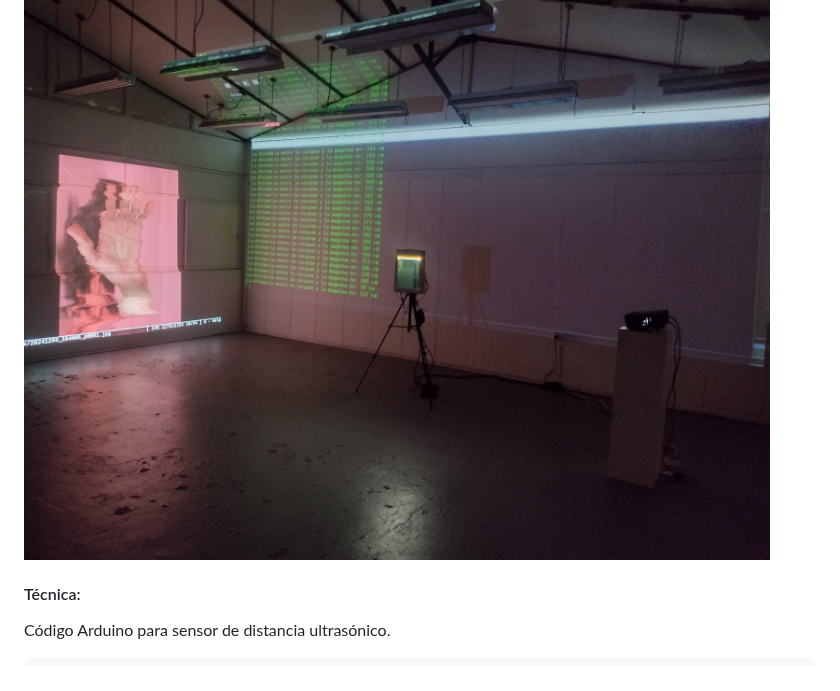
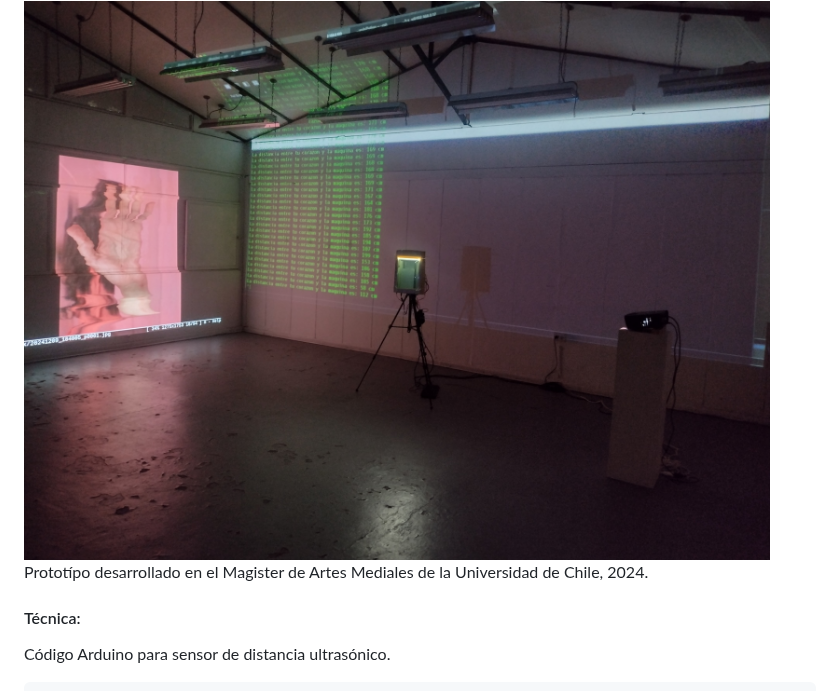
Before and after one commit to mauricixx/metron, a Markdown page: README.md, the part around the change. Rendered like a GitHub page.

```diff
--- a/README.md
+++ b/README.md
@@ -2,7 +2,7 @@
 Instalación interactiva en la que un sensor de proximidad mide la distancia de un usuario y activa un proceso de escaneo (representado por el script ft.sh) cuando el usuario está lo suficientemente cerca.
 
 <img src="https://raw.githubusercontent.com/mauricixx/metron/refs/heads/main/img/metron_prototipo_mam_dic_2024.jpg" />
-
+Prototípo desarrollado en el Magister de Artes Mediales de la Universidad de Chile, 2024.
 
 
 #### Técnica:
```
